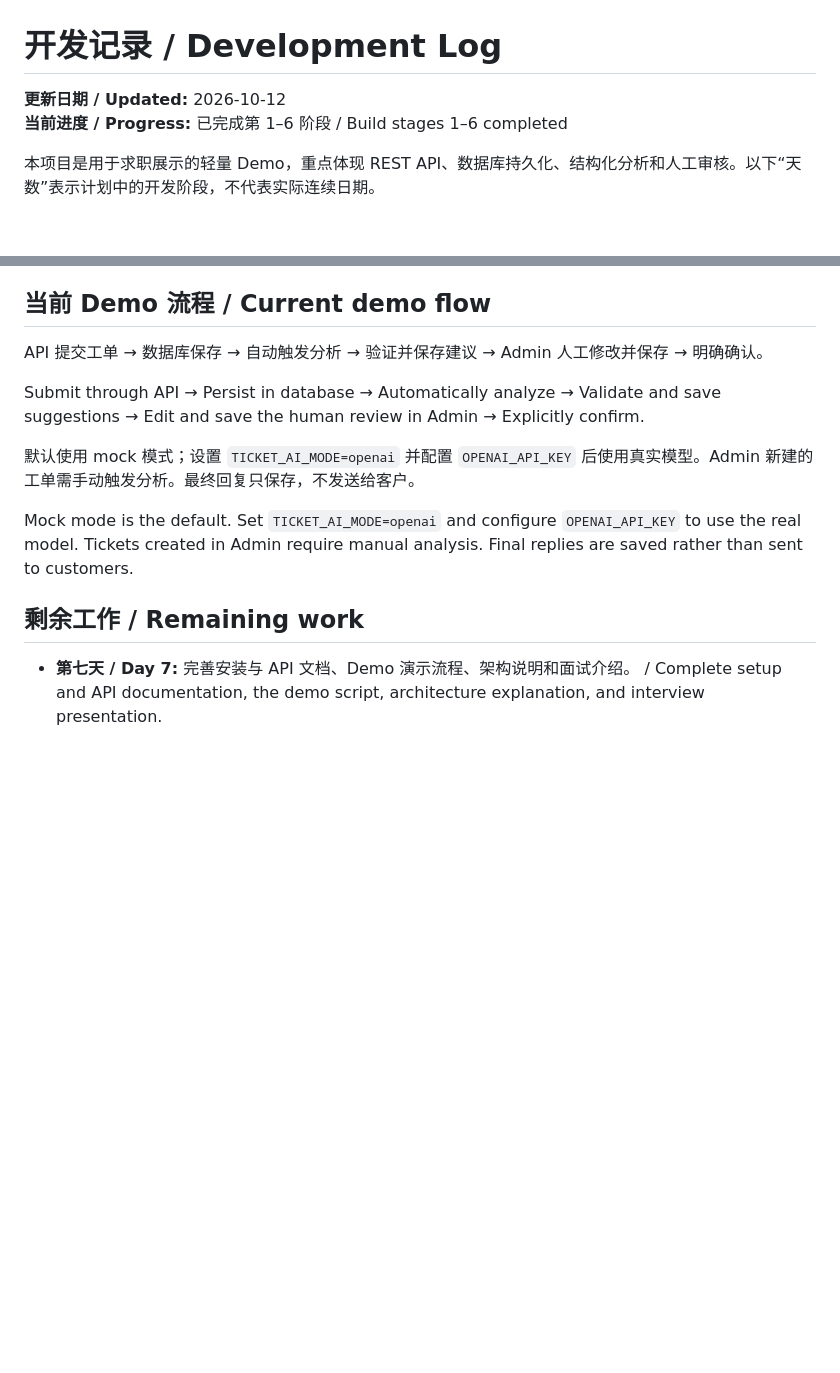
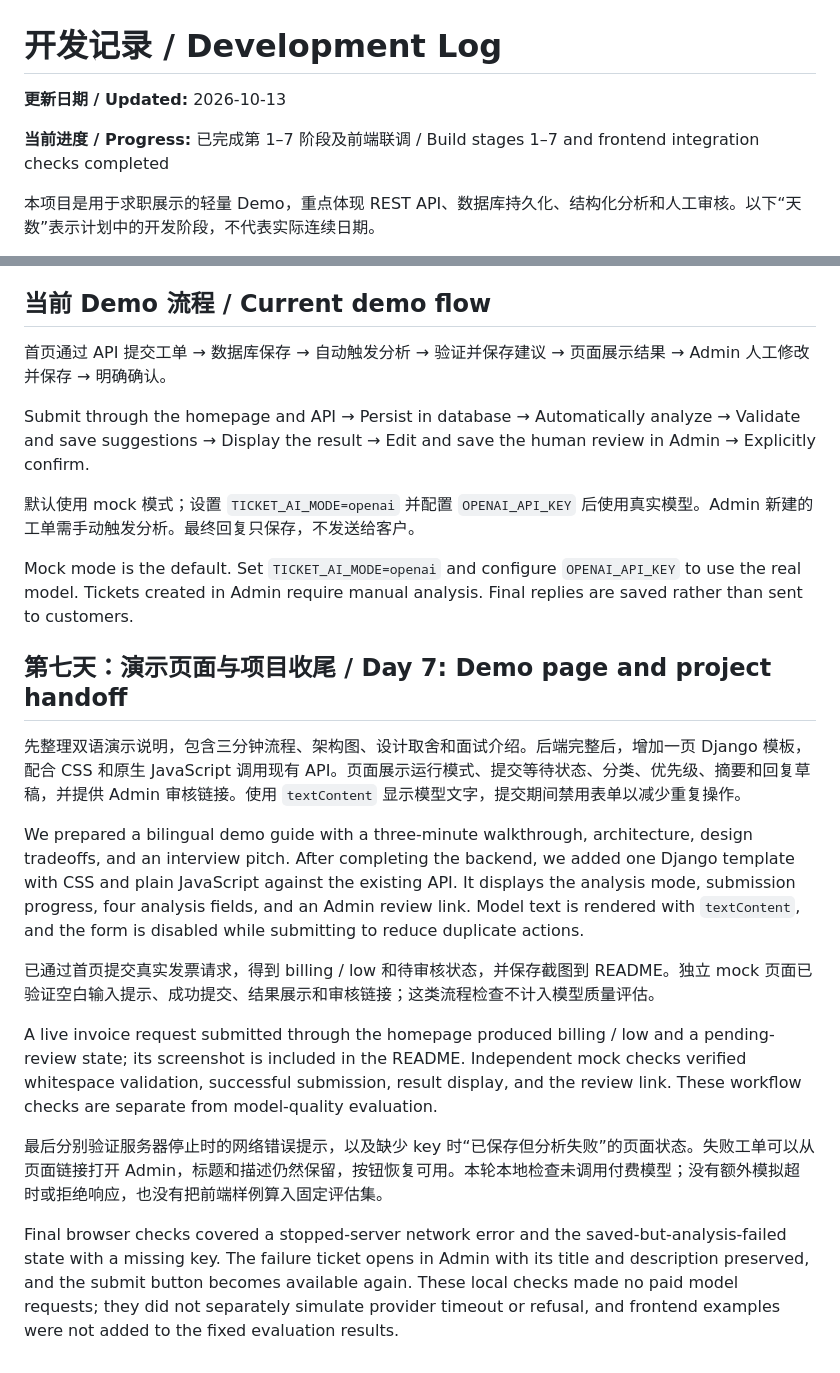
Before and after one commit to berrylover-abby/AI-Support-Ticket, a Markdown page: DEVELOPMENT_LOG.md, 2 parts joined by grey strips. GitHub-like rendering; blank space fills up the shorter version.

```diff
--- a/DEVELOPMENT_LOG.md
+++ b/DEVELOPMENT_LOG.md
@@ -1,7 +1,8 @@
 # 开发记录 / Development Log
 
-**更新日期 / Updated:** 2026-10-12
-**当前进度 / Progress:** 已完成第 1–6 阶段 / Build stages 1–6 completed
+**更新日期 / Updated:** 2026-10-13
+
+**当前进度 / Progress:** 已完成第 1–7 阶段及前端联调 / Build stages 1–7 and frontend integration checks completed
 
 本项目是用于求职展示的轻量 Demo，重点体现 REST API、数据库持久化、结构化分析和人工审核。以下“天数”表示计划中的开发阶段，不代表实际连续日期。
 
@@ -71,14 +72,24 @@ We preserved the v1 tickets and reran duplicate-charge and outage cases as new v
 
 ## 当前 Demo 流程 / Current demo flow
 
-API 提交工单 → 数据库保存 → 自动触发分析 → 验证并保存建议 → Admin 人工修改并保存 → 明确确认。
+首页通过 API 提交工单 → 数据库保存 → 自动触发分析 → 验证并保存建议 → 页面展示结果 → Admin 人工修改并保存 → 明确确认。
 
-Submit through API → Persist in database → Automatically analyze → Validate and save suggestions → Edit and save the human review in Admin → Explicitly confirm.
+Submit through the homepage and API → Persist in database → Automatically analyze → Validate and save suggestions → Display the result → Edit and save the human review in Admin → Explicitly confirm.
 
 默认使用 mock 模式；设置 `TICKET_AI_MODE=openai` 并配置 `OPENAI_API_KEY` 后使用真实模型。Admin 新建的工单需手动触发分析。最终回复只保存，不发送给客户。
 
 Mock mode is the default. Set `TICKET_AI_MODE=openai` and configure `OPENAI_API_KEY` to use the real model. Tickets created in Admin require manual analysis. Final replies are saved rather than sent to customers.
 
-## 剩余工作 / Remaining work
+## 第七天：演示页面与项目收尾 / Day 7: Demo page and project handoff
 
-- **第七天 / Day 7:** 完善安装与 API 文档、Demo 演示流程、架构说明和面试介绍。 / Complete setup and API documentation, the demo script, architecture explanation, and interview presentation.
+先整理双语演示说明，包含三分钟流程、架构图、设计取舍和面试介绍。后端完整后，增加一页 Django 模板，配合 CSS 和原生 JavaScript 调用现有 API。页面展示运行模式、提交等待状态、分类、优先级、摘要和回复草稿，并提供 Admin 审核链接。使用 `textContent` 显示模型文字，提交期间禁用表单以减少重复操作。
+
+We prepared a bilingual demo guide with a three-minute walkthrough, architecture, design tradeoffs, and an interview pitch. After completing the backend, we added one Django template with CSS and plain JavaScript against the existing API. It displays the analysis mode, submission progress, four analysis fields, and an Admin review link. Model text is rendered with `textContent`, and the form is disabled while submitting to reduce duplicate actions.
+
+已通过首页提交真实发票请求，得到 billing / low 和待审核状态，并保存截图到 README。独立 mock 页面已验证空白输入提示、成功提交、结果展示和审核链接；这类流程检查不计入模型质量评估。
+
+A live invoice request submitted through the homepage produced billing / low and a pending-review state; its screenshot is included in the README. Independent mock checks verified whitespace validation, successful submission, result display, and the review link. These workflow checks are separate from model-quality evaluation.
+
+最后分别验证服务器停止时的网络错误提示，以及缺少 key 时“已保存但分析失败”的页面状态。失败工单可以从页面链接打开 Admin，标题和描述仍然保留，按钮恢复可用。本轮本地检查未调用付费模型；没有额外模拟超时或拒绝响应，也没有把前端样例算入固定评估集。
+
+Final browser checks covered a stopped-server network error and the saved-but-analysis-failed state with a missing key. The failure ticket opens in Admin with its title and description preserved, and the submit button becomes available again. These local checks made no paid model requests; they did not separately simulate provider timeout or refusal, and frontend examples were not added to the fixed evaluation results.
```
Also changed, not shown: DEMO_GUIDE.md (added, +77 -0 lines), README.md (+15 -6 lines), docs/images/demo.png (added), docs/images/failure-smoke.jpg (added), docs/images/mock-smoke.jpg (added), 6 other files.
